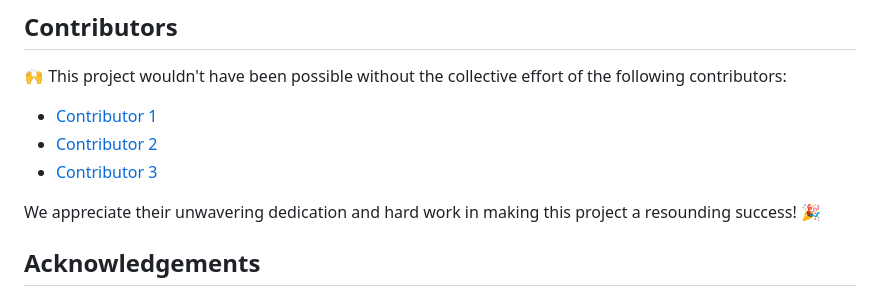
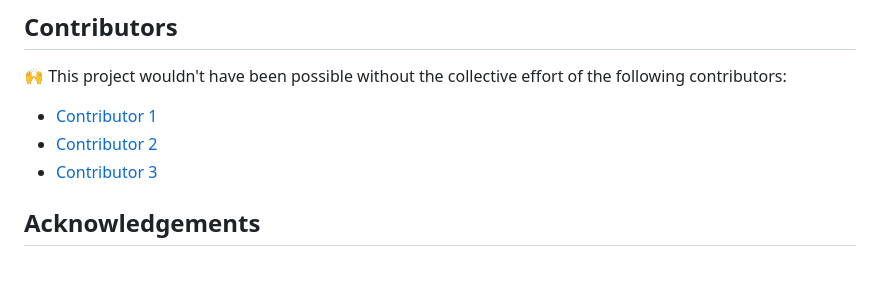
Before and after one commit to Shubh2-0/Engagebay_Clone, a Markdown page: README.md, the part around one of its changes. Drawn GitHub-style; blank space fills up the shorter version.

```diff
--- a/README.md
+++ b/README.md
@@ -63,7 +63,7 @@ cd engagebay-clone
 - [Contributor 2](https://github.com/daljeet-coder)
 - [Contributor 3](https://github.com/GovindPullagura)
 
-We appreciate their unwavering dedication and hard work in making this project a resounding success! 🎉
+
 
 
 ## Acknowledgements
```
Also changed, not shown: other parts of README.md (+16 -0 lines).
